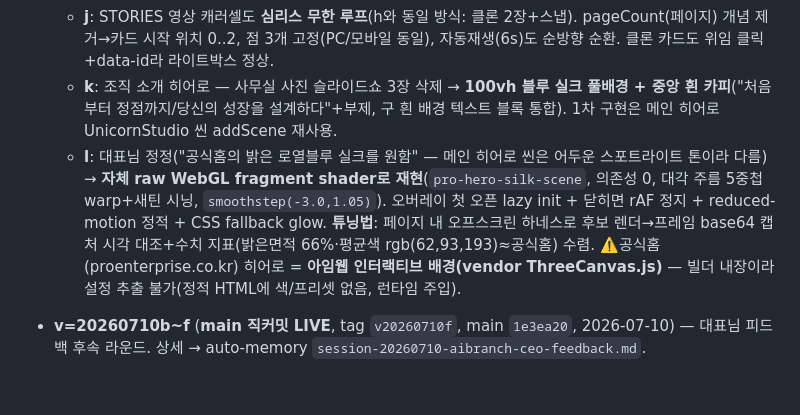
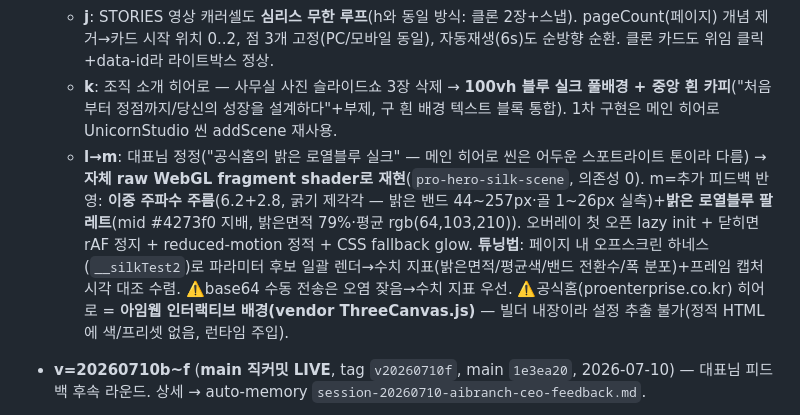
Before and after one commit to proenterpriseai/Pro_ai-branch, a Markdown page: CLAUDE.md, the part around the change. Drawn GitHub-style; blank space fills up the shorter version.

Commit message:
docs(claude): v=20260710m 기록

```diff
--- a/CLAUDE.md
+++ b/CLAUDE.md
@@ -243,7 +243,7 @@ sessionStorage._flag_sol_pdf='true'; location.reload();
   - **i**: 지사 캐러셀 윗줄 속도 정정 26→**63s**. h에서 duration 보정(40→26s)이 복제 fix로 트랙 2배 된 걸 미반영해 위 138 vs 아래 57px/s로 벌어졌던 것 → **위아래 동일 57px/s 통일**(실측). ⚠️교훈: 트랙 카드 수 변경 시 px/s = (트랙폭/2)/duration 실측으로 검증.
   - **j**: STORIES 영상 캐러셀도 **심리스 무한 루프**(h와 동일 방식: 클론 2장+스냅). pageCount(페이지) 개념 제거→카드 시작 위치 0..2, 점 3개 고정(PC/모바일 동일), 자동재생(6s)도 순방향 순환. 클론 카드도 위임 클릭+data-id라 라이트박스 정상.
   - **k**: 조직 소개 히어로 — 사무실 사진 슬라이드쇼 3장 삭제 → **100vh 블루 실크 풀배경 + 중앙 흰 카피**("처음부터 정점까지/당신의 성장을 설계하다"+부제, 구 흰 배경 텍스트 블록 통합). 1차 구현은 메인 히어로 UnicornStudio 씬 addScene 재사용.
-  - **l**: 대표님 정정("공식홈의 밝은 로열블루 실크를 원함" — 메인 히어로 씬은 어두운 스포트라이트 톤이라 다름) → **자체 raw WebGL fragment shader로 재현**(`pro-hero-silk-scene`, 의존성 0, 대각 주름 5중첩 warp+새틴 시닝, `smoothstep(-3.0,1.05)`). 오버레이 첫 오픈 lazy init + 닫히면 rAF 정지 + reduced-motion 정적 + CSS fallback glow. **튜닝법**: 페이지 내 오프스크린 하네스로 후보 렌더→프레임 base64 캡처 시각 대조+수치 지표(밝은면적 66%·평균색 rgb(62,93,193)≈공식홈) 수렴. ⚠️공식홈(proenterprise.co.kr) 히어로 = **아임웹 인터랙티브 배경(vendor ThreeCanvas.js)** — 빌더 내장이라 설정 추출 불가(정적 HTML에 색/프리셋 없음, 런타임 주입).
+  - **l→m**: 대표님 정정("공식홈의 밝은 로열블루 실크" — 메인 히어로 씬은 어두운 스포트라이트 톤이라 다름) → **자체 raw WebGL fragment shader로 재현**(`pro-hero-silk-scene`, 의존성 0). m=추가 피드백 반영: **이중 주파수 주름**(6.2+2.8, 굵기 제각각 — 밝은 밴드 44~257px·골 1~26px 실측)+**밝은 로열블루 팔레트**(mid #4273f0 지배, 밝은면적 79%·평균 rgb(64,103,210)). 오버레이 첫 오픈 lazy init + 닫히면 rAF 정지 + reduced-motion 정적 + CSS fallback glow. **튜닝법**: 페이지 내 오프스크린 하네스(`__silkTest2`)로 파라미터 후보 일괄 렌더→수치 지표(밝은면적/평균색/밴드 전환수/폭 분포)+프레임 캡처 시각 대조 수렴. ⚠️base64 수동 전송은 오염 잦음→수치 지표 우선. ⚠️공식홈(proenterprise.co.kr) 히어로 = **아임웹 인터랙티브 배경(vendor ThreeCanvas.js)** — 빌더 내장이라 설정 추출 불가(정적 HTML에 색/프리셋 없음, 런타임 주입).
 - **v=20260710b~f** (**main 직커밋 LIVE**, tag `v20260710f`, main `1e3ea20`, 2026-07-10) — 대표님 피드백 후속 라운드. 상세 → auto-memory `session-20260710-aibranch-ceo-feedback.md`.
   - **b→d→f CEO 사진 사이징 수렴**: 660px(너무 큼)→560px→**최종 f=텍스트 컬럼 스팬**(위=제목 2행 "서포터가…" ±3px, 아래=서명+44px, 실측 499×742). 구현=우측 컬럼 `lg:self-stretch`+absolute 래퍼(`top:110px; bottom:-40px`)+img `height:100%`. ⚠️함정: `height:calc(100%)`+self-stretch=순환 사이징 폭주 / **abspos replaced(img)는 top+bottom으로 높이 미결정**(고유 크기)→래퍼 div 필수.
   - **d 네비 다크 옵저버**: 흰 오버레이(CEO·프로인트로) 열림 동안 `#nav-bar` 인라인 `background rgba(15,15,30,0.92) !important`(MutationObserver). 스크롤 핸들러가 인라인 단일소스라 **CSS `:has()`로는 못 이김**. 셋업은 DOMContentLoaded 후(프로인트로 마크업이 스크립트 아래).
```
